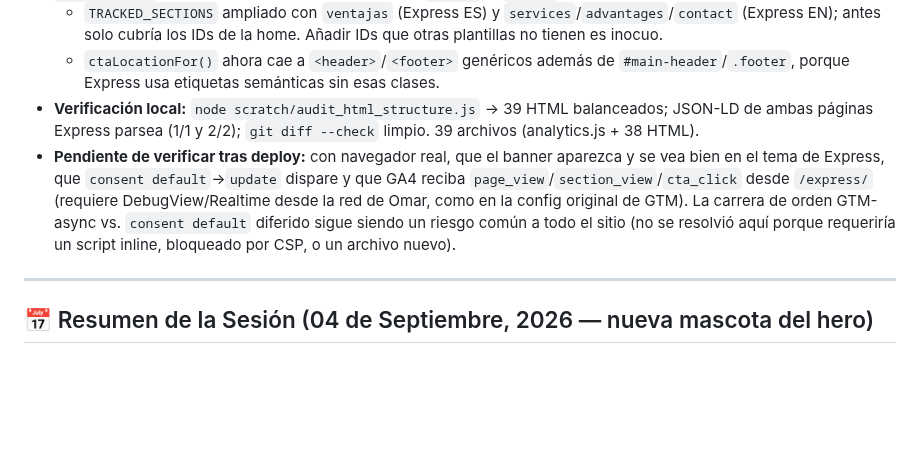
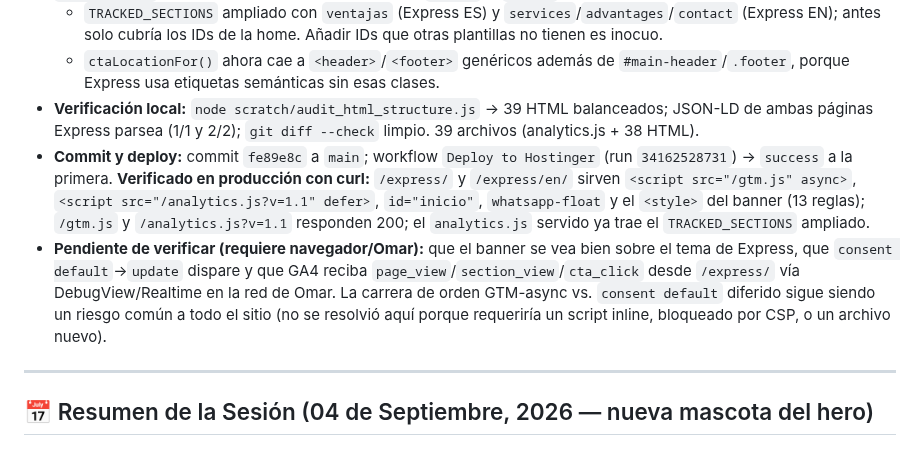
Before and after one commit to omarellano/rotulate-publicidad-website, a Markdown page: agents.md, the part around the change. Rendered like a GitHub page; blank space fills up the shorter version.

Commit message:
docs(agents): P0-02 Express instrumentado y verificado en produccion (fe89e8c)
Co-Authored-By: Claude Sonnet 5 <noreply@anthropic.com>
Claude-Session: https://claude.ai/code/session_01HRmCQPfztSxRHeSAda7rCd

```diff
--- a/agents.md
+++ b/agents.md
@@ -40,7 +40,8 @@ Este archivo sirve para transferir el contexto del desarrollo actual del sitio w
   - `TRACKED_SECTIONS` ampliado con `ventajas` (Express ES) y `services`/`advantages`/`contact` (Express EN); antes solo cubría los IDs de la home. Añadir IDs que otras plantillas no tienen es inocuo.
   - `ctaLocationFor()` ahora cae a `<header>`/`<footer>` genéricos además de `#main-header`/`.footer`, porque Express usa etiquetas semánticas sin esas clases.
 * **Verificación local:** `node scratch/audit_html_structure.js` → 39 HTML balanceados; JSON-LD de ambas páginas Express parsea (1/1 y 2/2); `git diff --check` limpio. 39 archivos (analytics.js + 38 HTML).
-* **Pendiente de verificar tras deploy:** con navegador real, que el banner aparezca y se vea bien en el tema de Express, que `consent default`→`update` dispare y que GA4 reciba `page_view`/`section_view`/`cta_click` desde `/express/` (requiere DebugView/Realtime desde la red de Omar, como en la config original de GTM). La carrera de orden GTM-async vs. `consent default` diferido sigue siendo un riesgo común a todo el sitio (no se resolvió aquí porque requeriría un script inline, bloqueado por CSP, o un archivo nuevo).
+* **Commit y deploy:** commit `fe89e8c` a `main`; workflow `Deploy to Hostinger` (run `34162528731`) → `success` a la primera. **Verificado en producción con curl:** `/express/` y `/express/en/` sirven `<script src="/gtm.js" async>`, `<script src="/analytics.js?v=1.1" defer>`, `id="inicio"`, `whatsapp-float` y el `<style>` del banner (13 reglas); `/gtm.js` y `/analytics.js?v=1.1` responden 200; el `analytics.js` servido ya trae el `TRACKED_SECTIONS` ampliado.
+* **Pendiente de verificar (requiere navegador/Omar):** que el banner se vea bien sobre el tema de Express, que `consent default`→`update` dispare y que GA4 reciba `page_view`/`section_view`/`cta_click` desde `/express/` vía DebugView/Realtime en la red de Omar. La carrera de orden GTM-async vs. `consent default` diferido sigue siendo un riesgo común a todo el sitio (no se resolvió aquí porque requeriría un script inline, bloqueado por CSP, o un archivo nuevo).
 
 ---
 ## 📅 Resumen de la Sesión (04 de Septiembre, 2026 — nueva mascota del hero)
```
